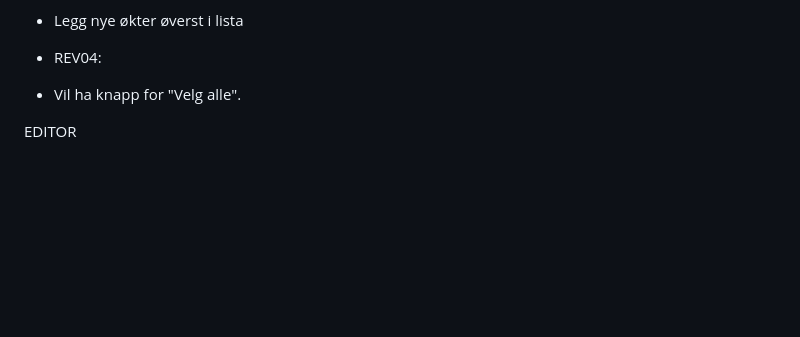
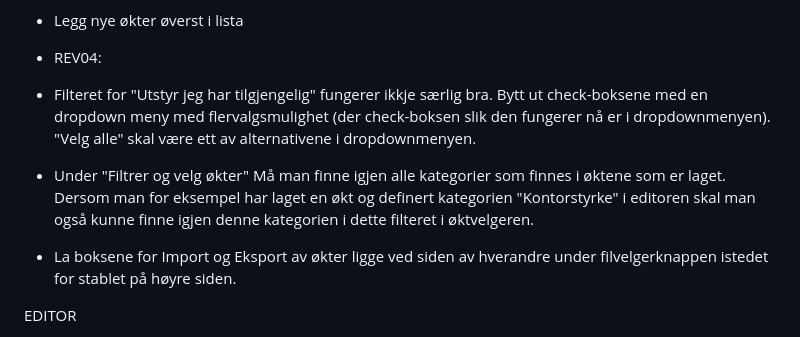
Before and after one commit to hallvarfjell/styrketrening-app, a Markdown page: CHANGELOG.md, the part around one of its changes. GitHub-like rendering; blank space fills up the shorter version.

```diff
--- a/CHANGELOG.md
+++ b/CHANGELOG.md
@@ -29,7 +29,9 @@ DASHBOARD:
 - Legg nye økter øverst i lista
 
 - REV04:
-- Vil ha knapp for "Velg alle".
+-  Filteret for "Utstyr jeg har tilgjengelig" fungerer ikkje særlig bra. Bytt ut check-boksene med en dropdown meny med flervalgsmulighet (der check-boksen slik den fungerer nå er i dropdownmenyen). "Velg alle" skal være ett av alternativene i dropdownmenyen.
+-   Under "Filtrer og velg økter" Må man finne igjen alle kategorier som finnes i øktene som er laget. Dersom man for eksempel har laget en økt og definert kategorien "Kontorstyrke" i editoren skal man også kunne finne igjen denne kategorien i dette filteret i øktvelgeren.
+-   La boksene for Import og Eksport av økter ligge ved siden av hverandre under filvelgerknappen istedet for stablet på høyre siden.
 
 EDITOR
 - Jeg ønsker at import- og eksportfunksjon av øvelser er i Editor-modulen. Jeg ønsker også mulighet for å kunne lage nye øvelser direkte i appen også. Lag et felt over listen over alle øvelsene, med lik utforming som den som bygger økta.
```
Also changed, not shown: other parts of CHANGELOG.md (+20 -4 lines).
